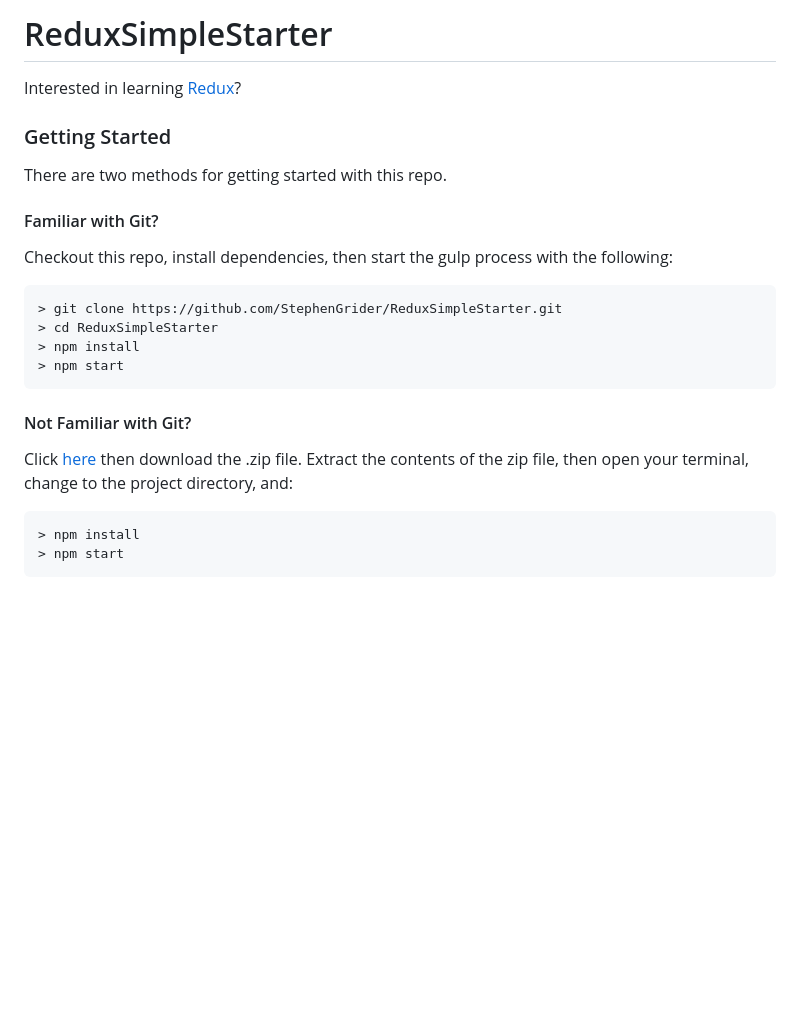
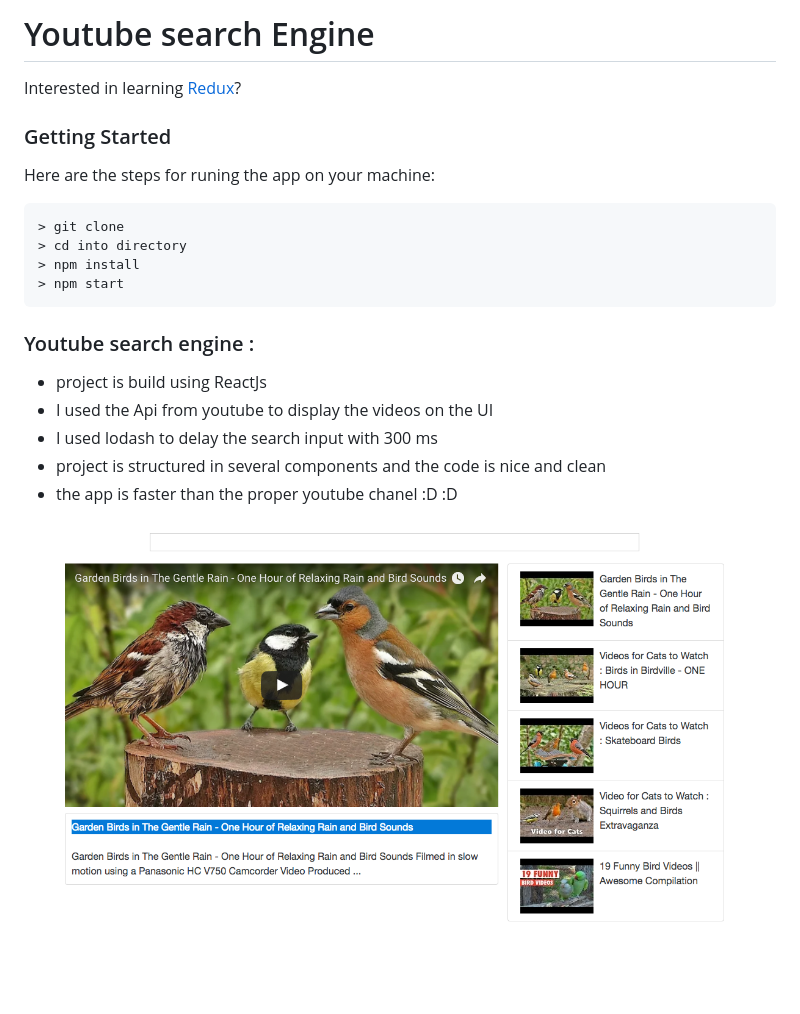
Before and after one commit to danielemanuel/youtube_search_engine, a Markdown page: README.md, the part around the change. GitHub-like rendering; pictures changed too: style/images/youtubeapp.png (added); blank space fills up the shorter version.

Commit message:
* added some extra style * updated readme file

````diff
--- a/README.md
+++ b/README.md
@@ -1,25 +1,23 @@
-# ReduxSimpleStarter
+# Youtube search Engine
 
 Interested in learning [Redux](https://www.udemy.com/react-redux/)?
 
 ### Getting Started
 
-There are two methods for getting started with this repo.
-
-#### Familiar with Git?
-Checkout this repo, install dependencies, then start the gulp process with the following:
-
+ Here are the steps for runing the app on your machine:
 ```
-> git clone https://github.com/StephenGrider/ReduxSimpleStarter.git
-> cd ReduxSimpleStarter
+> git clone
+> cd into directory
 > npm install
 > npm start
 ```
+ ###  Youtube search engine :
 
-#### Not Familiar with Git?
-Click [here](https://github.com/StephenGrider/ReactStarter/releases) then download the .zip file.  Extract the contents of the zip file, then open your terminal, change to the project directory, and:
+ * project is build using ReactJs
+ * I used the Api from youtube to display the videos on the UI
+ * I used lodash to delay the search input with 300 ms
+ * project is structured in several components and the code is nice and clean
+ * the app is faster than the proper youtube chanel :D :D
 
-```
-> npm install
-> npm start
-```
+
+ ![youtube](./style/images/youtubeapp.png)
````
Also changed, not shown: 2 other files.
